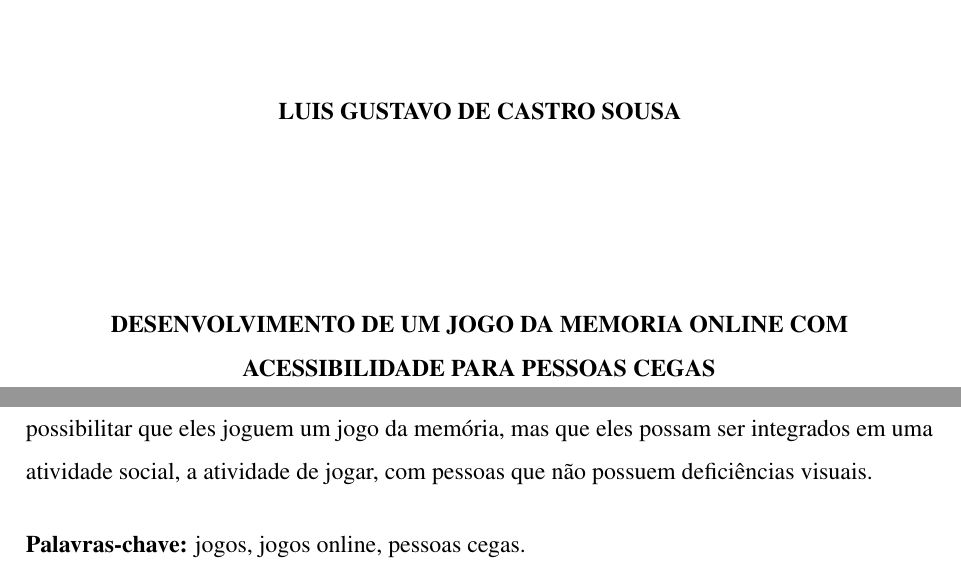
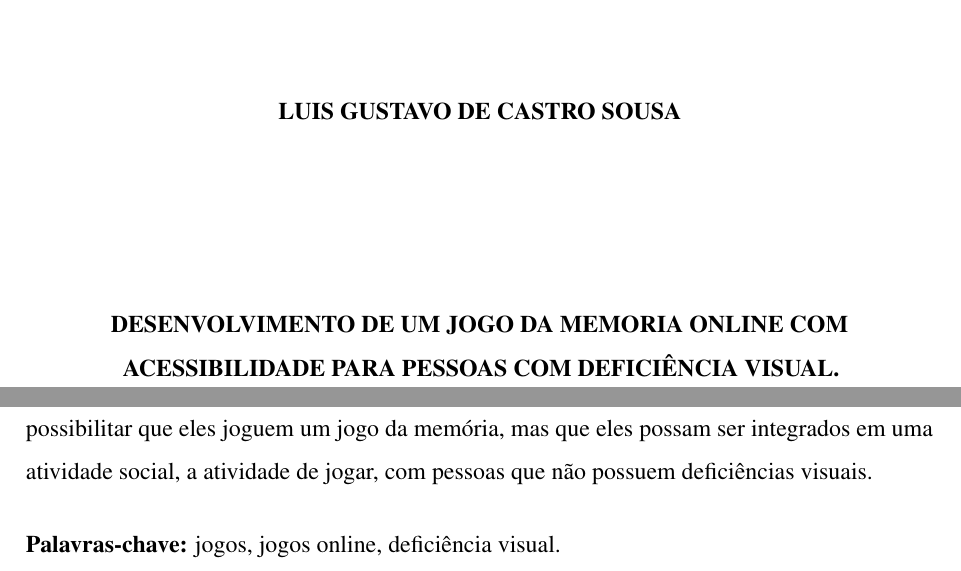
Before and after one commit to athekes/tcc, a LaTeX thesis (documento.tex, which reads 1-pre-textuais/resumo.tex): two parts of pages 1 and 3 of 11, joined at a grey line, cut so that both start at the same text. Compiled offline with pdfLaTeX.

Commit message:
🐛 correção sobre o termo 'pessoas cegas'

```diff
--- a/1-pre-textuais/resumo.tex
+++ b/1-pre-textuais/resumo.tex
@@ -1,4 +1,4 @@
 Jogos em geral podem desempenhar um papel importante na saúde, socialmente e economicamente. Contudo, pessoas portadoras de deficiências, por falta de acessibilidade, ficam alheias aos benefícios que os jogos podem gerar, e dentre esse grupo ressalta-se a condições dos deficientes visuais graves. Portanto, esse projeto busca entender e desenvolver um jogo da memoria online e multiplayer que possua uma interface completamente acessível a esses grupos, afim de não só possibilitar que eles joguem um jogo da memória, mas que eles possam ser integrados em uma atividade social, a atividade de jogar, com pessoas que não possuem deficiências visuais.
 
 % Separe as palavras-chave por ponto
-\palavraschave{jogos, jogos online, pessoas cegas.}
+\palavraschave{jogos, jogos online, deficiência visual.}
--- a/documento.tex
+++ b/documento.tex
@@ -180,7 +180,7 @@
 %%%%%%%%%%%%%%%%%%%%%%%%%%%%%%%%%%%%%%%%%%%%%%%%%%%%%
 
 \autor{Luis Gustavo de Castro Sousa}
-\titulo{Desenvolvimento de um jogo da memoria online com acessibilidade para pessoas cegas}
+\titulo{Desenvolvimento de um jogo da memoria online com acessibilidade para pessoas com deficiência visual.}
 \data{2022}
 \local{Fortaleza}
 
```
Also changed, not shown: documento.pdf.
